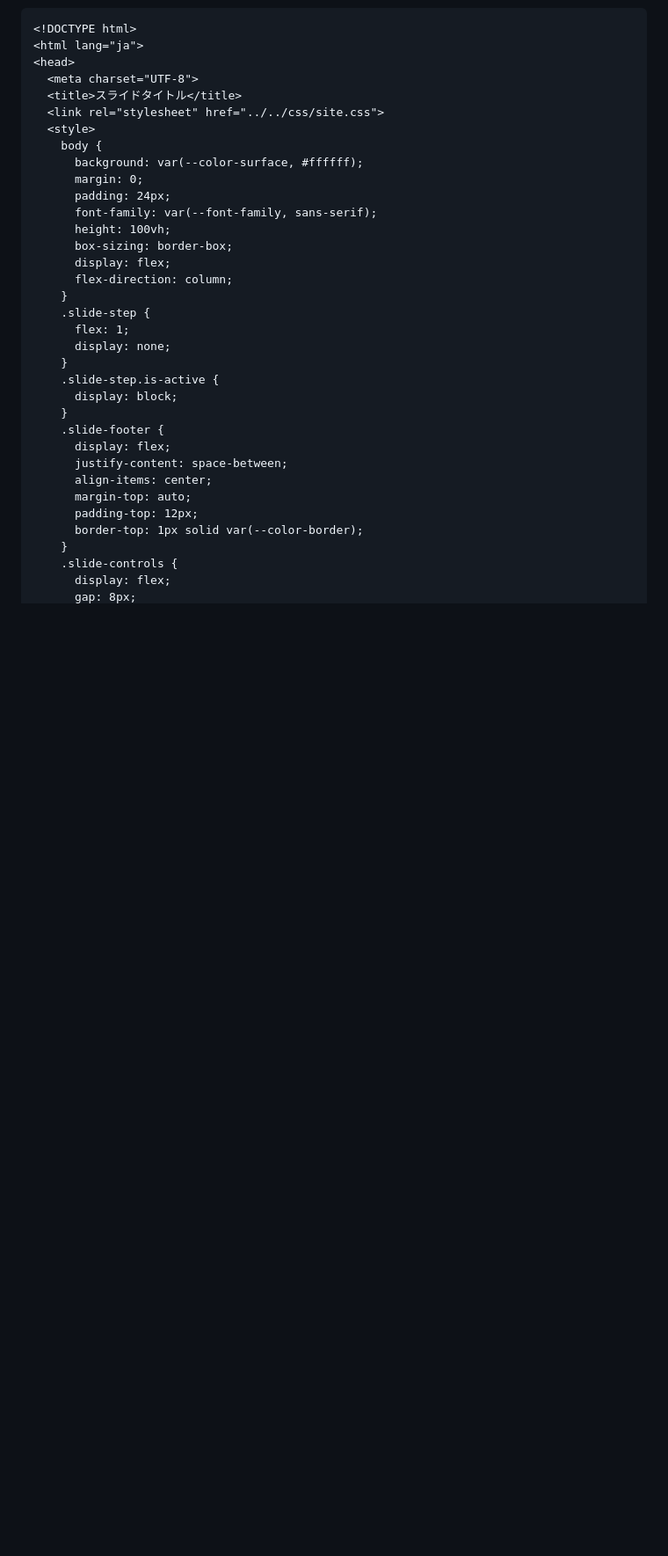
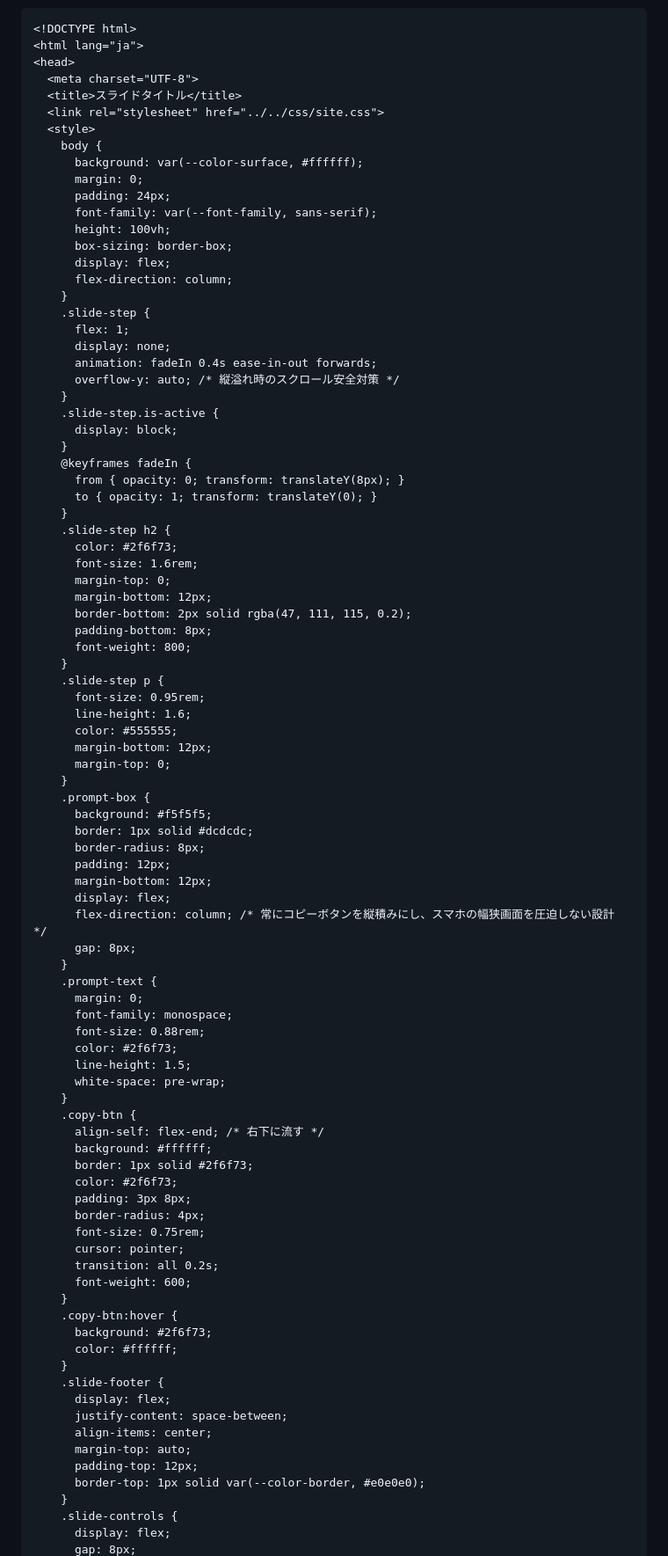
Before and after one commit to marks-dev/generative-ai-workbook, a Markdown page: docs/content/content-format-design.md, the part around one of its changes. Shown at 88% size. Drawn GitHub-style; blank space fills up the shorter version.

Commit message:
docs: sync HTML slide boilerplate in content-format-design.md with responsive layout updates

```diff
--- a/docs/content/content-format-design.md
+++ b/docs/content/content-format-design.md
@@ -70,9 +70,65 @@
     .slide-step {
       flex: 1;
       display: none;
+      animation: fadeIn 0.4s ease-in-out forwards;
+      overflow-y: auto; /* 縦溢れ時のスクロール安全対策 */
     }
     .slide-step.is-active {
       display: block;
+    }
+    @keyframes fadeIn {
+      from { opacity: 0; transform: translateY(8px); }
+      to { opacity: 1; transform: translateY(0); }
+    }
+    .slide-step h2 {
+      color: #2f6f73;
+      font-size: 1.6rem;
+      margin-top: 0;
+      margin-bottom: 12px;
+      border-bottom: 2px solid rgba(47, 111, 115, 0.2);
+      padding-bottom: 8px;
+      font-weight: 800;
+    }
+    .slide-step p {
+      font-size: 0.95rem;
+      line-height: 1.6;
+      color: #555555;
+      margin-bottom: 12px;
+      margin-top: 0;
+    }
+    .prompt-box {
+      background: #f5f5f5;
+      border: 1px solid #dcdcdc;
+      border-radius: 8px;
+      padding: 12px;
+      margin-bottom: 12px;
+      display: flex;
+      flex-direction: column; /* 常にコピーボタンを縦積みにし、スマホの幅狭画面を圧迫しない設計 */
+      gap: 8px;
+    }
+    .prompt-text {
+      margin: 0;
+      font-family: monospace;
+      font-size: 0.88rem;
+      color: #2f6f73;
+      line-height: 1.5;
+      white-space: pre-wrap;
+    }
+    .copy-btn {
+      align-self: flex-end; /* 右下に流す */
+      background: #ffffff;
+      border: 1px solid #2f6f73;
+      color: #2f6f73;
+      padding: 3px 8px;
+      border-radius: 4px;
+      font-size: 0.75rem;
+      cursor: pointer;
+      transition: all 0.2s;
+      font-weight: 600;
+    }
+    .copy-btn:hover {
+      background: #2f6f73;
+      color: #ffffff;
     }
     .slide-footer {
       display: flex;
@@ -80,7 +136,7 @@
       align-items: center;
       margin-top: auto;
       padding-top: 12px;
-      border-top: 1px solid var(--color-border);
+      border-top: 1px solid var(--color-border, #e0e0e0);
     }
     .slide-controls {
       display: flex;
```
Also changed, not shown: other parts of docs/content/content-format-design.md (+63 -1 lines).
